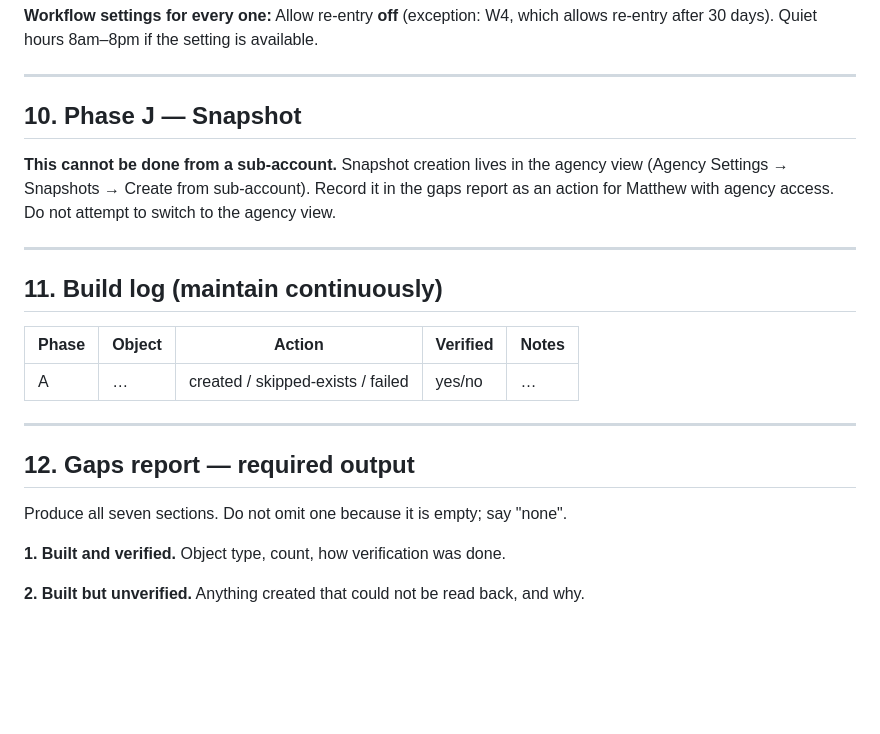
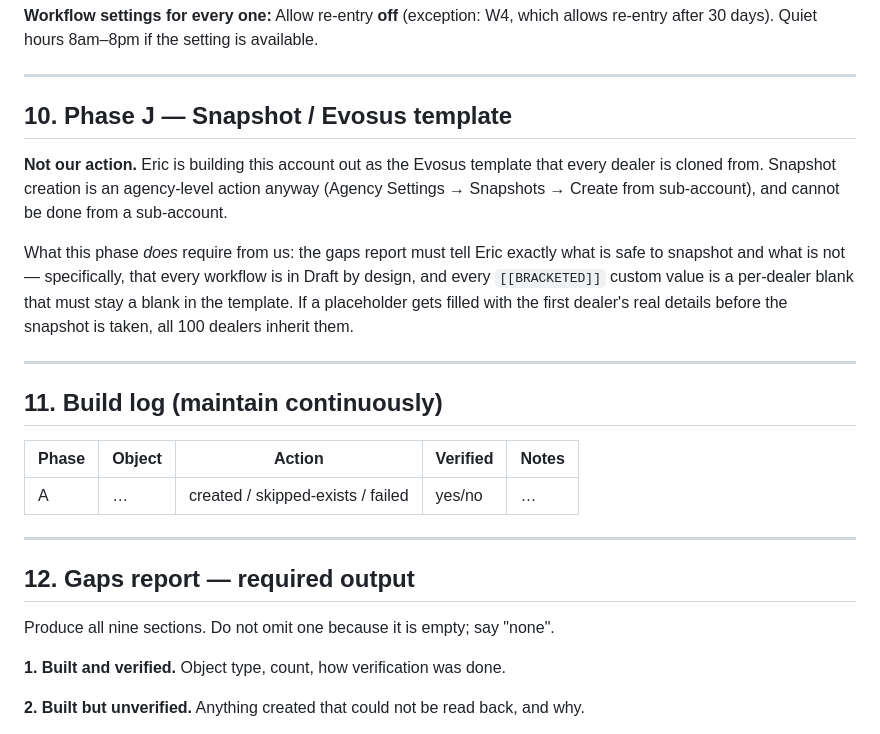
Before and after one commit to matthewcarlsonhome-cmd/GHLReports, a Markdown page: docs/evosus-partnership/CHROME-BUILD-SPEC.md, the part around one of its changes. GitHub-like rendering; blank space fills up the shorter version.

```diff
--- a/docs/evosus-partnership/CHROME-BUILD-SPEC.md
+++ b/docs/evosus-partnership/CHROME-BUILD-SPEC.md
@@ -296,12 +361,19 @@ allows re-entry after 30 days). Quiet hours 8am–8pm if the setting is availabl
 
 ---
 
-## 10. Phase J — Snapshot
+## 10. Phase J — Snapshot / Evosus template
 
-**This cannot be done from a sub-account.** Snapshot creation lives in the agency
-view (Agency Settings → Snapshots → Create from sub-account). Record it in the
-gaps report as an action for Matthew with agency access. Do not attempt to switch
-to the agency view.
+**Not our action.** Eric is building this account out as the Evosus template that
+every dealer is cloned from. Snapshot creation is an agency-level action anyway
+(Agency Settings → Snapshots → Create from sub-account), and cannot be done from
+a sub-account.
+
+What this phase *does* require from us: the gaps report must tell Eric exactly
+what is safe to snapshot and what is not — specifically, that every workflow is
+in Draft by design, and every `[[BRACKETED]]` custom value is a per-dealer blank
+that must stay a blank in the template. If a placeholder gets filled with the
+first dealer's real details before the snapshot is taken, all 100 dealers inherit
+them.
 
 ---
 
@@ -315,7 +387,7 @@ to the agency view.
 
 ## 12. Gaps report — required output
 
-Produce all seven sections. Do not omit one because it is empty; say "none".
+Produce all nine sections. Do not omit one because it is empty; say "none".
 
 **1. Built and verified.** Object type, count, how verification was done.
 
```
Also changed, not shown: other parts of docs/evosus-partnership/CHROME-BUILD-SPEC.md (+79 -3 lines).
